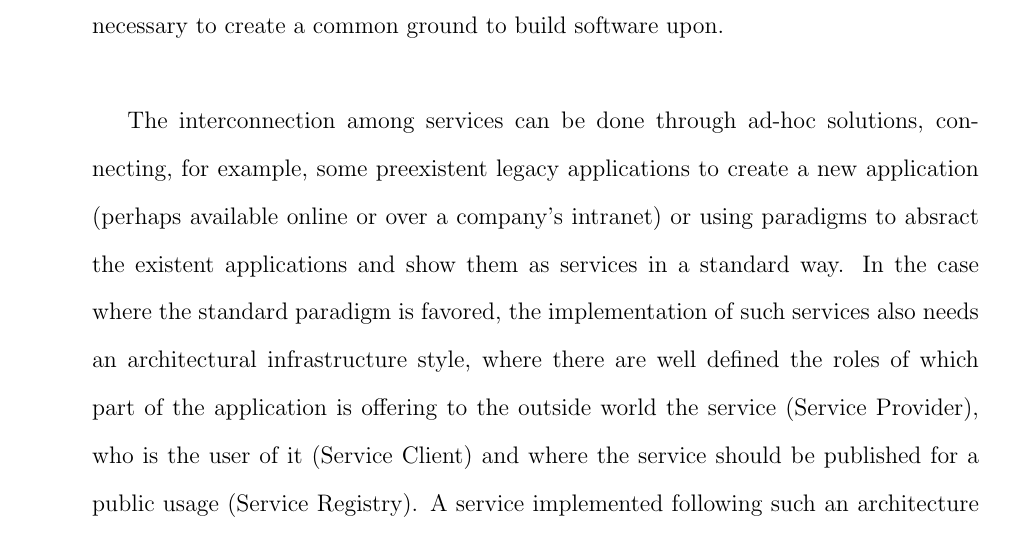
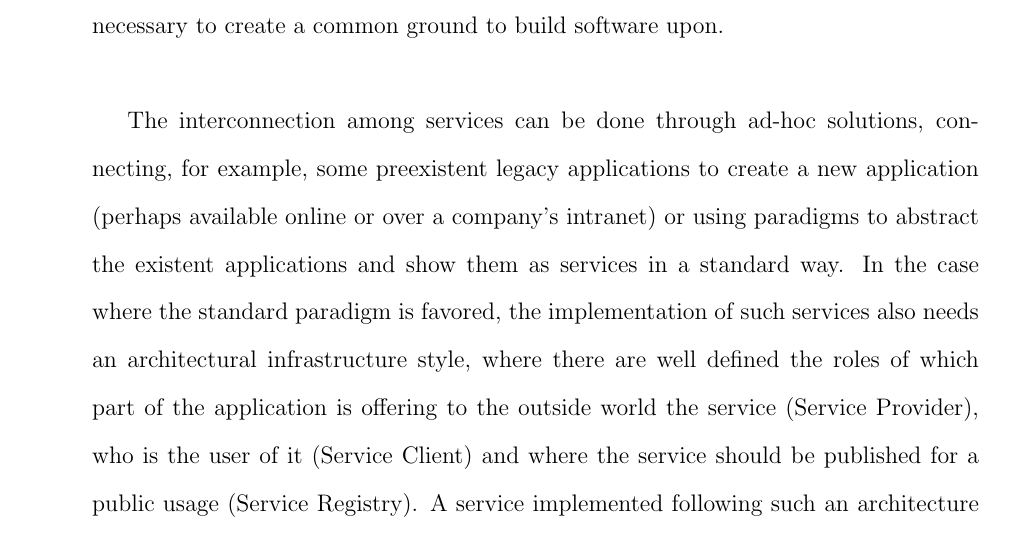
Before and after one commit to aarfe/Tesi, a LaTeX document (report/document.tex, which reads report/introduction.tex): part of page 4 of 35, cut so that both start at the same text. Compiled offline with pdfLaTeX.

Commit message:
Changes from Stefano

```diff
--- a/report/document.tex
+++ b/report/document.tex
@@ -79,6 +79,7 @@ pdfproducer = {latex + ps2pdf}}
 
 % Make every section start in a new page
 \let\stdsection\section
+\newcommand{\STE}[1]{\textcolor{red}{#1}}
 \renewcommand\section{\newpage\stdsection}
 
 %%%%%%%%%%%%%%%%%%%%%%%%%%%%%%% END SETTINGS %%%%%%%%%%%%%%%%%%
--- a/report/introduction.tex
+++ b/report/introduction.tex
@@ -3,7 +3,7 @@
 
 Today the web is quickly expanding and new functionalities and applications, appearing day by day, are heavily increasing its potentialities and ease of use. Actually, one of the reasons why this growth is taking place is the possibility to connect and let communicate different existent applications, or better, \textit{services}. Now more than ever, with the wide expansion of portable and web-capable devices, based on different technologies, platforms or hardware, this interconnection among services is not only required, but necessary to create a common ground to build software upon.\\
 
-The interconnection among services can be done through ad-hoc solutions, connecting, for example, some preexistent legacy applications to create a new application (perhaps available online or over a company's intranet) or using paradigms to absract the existent applications and show them as services in a standard way. %SOC
+The interconnection among services can be done through ad-hoc solutions, connecting, for example, some preexistent legacy applications to create a new application (perhaps available online or over a company's intranet) or using paradigms to abstract the existent applications and show them as services in a standard way. %SOC
 In the case where the standard paradigm is favored, the implementation of such services also needs an architectural infrastructure style, where there are well defined the roles of which part of the application is offering to the outside world the service (Service Provider), who is the user of it (Service Client) and where the service should be published for a public usage (Service Registry). %SOA
 A service implemented following such an architecture and guidelines, where its communication channel is the web, is called \textit{Web Service}.\\ %(cite intoduzione ragionata al mondo dei web serv)
 
```
